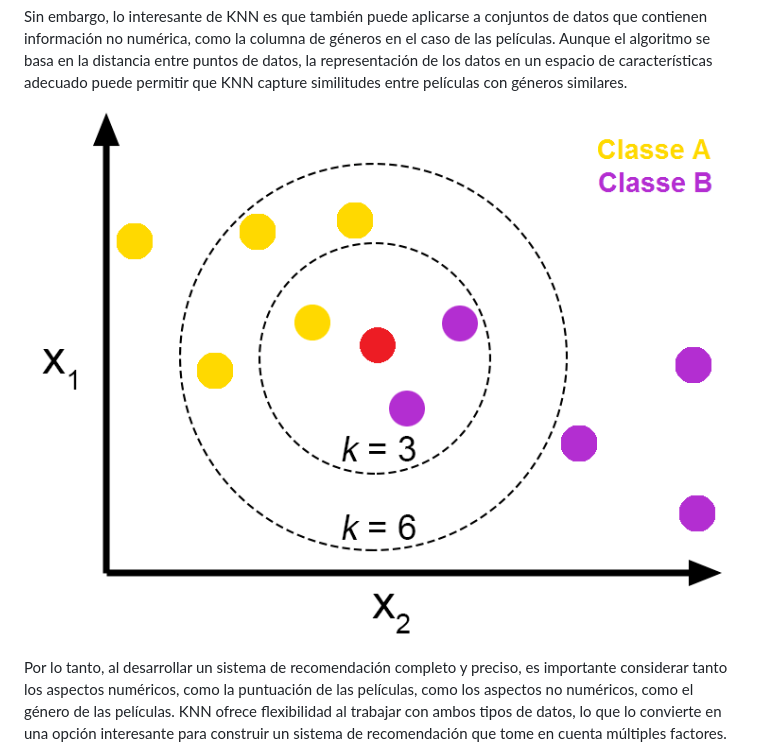
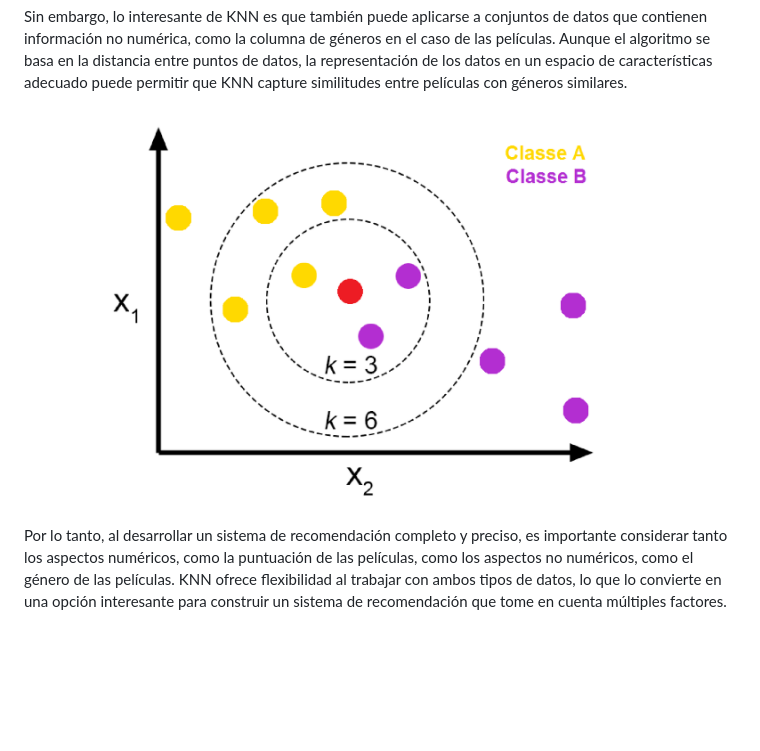
Before and after one commit to JorgeDataScientist/Proyecto_Individual_1_Machine_Learning_Operations_, a Markdown page: README.md, the part around the change. Rendered like a GitHub page; pictures changed too: image/README/1687973311979.png (deleted), image/README/1687974441364.png (added); blank space fills up the shorter version.

Commit message:
actualizar readme

```diff
--- a/README.md
+++ b/README.md
@@ -273,7 +273,7 @@ KNN es especialmente útil cuando se espera que los puntos de datos similares es
 
 Sin embargo, lo interesante de KNN es que también puede aplicarse a conjuntos de datos que contienen información no numérica, como la columna de géneros en el caso de las películas. Aunque el algoritmo se basa en la distancia entre puntos de datos, la representación de los datos en un espacio de características adecuado puede permitir que KNN capture similitudes entre películas con géneros similares.
 
-![1687973311979](image/README/1687973311979.png)
+![1687974441364](image/README/1687974441364.png)
 
 Por lo tanto, al desarrollar un sistema de recomendación completo y preciso, es importante considerar tanto los aspectos numéricos, como la puntuación de las películas, como los aspectos no numéricos, como el género de las películas. KNN ofrece flexibilidad al trabajar con ambos tipos de datos, lo que lo convierte en una opción interesante para construir un sistema de recomendación que tome en cuenta múltiples factores.
 
```
